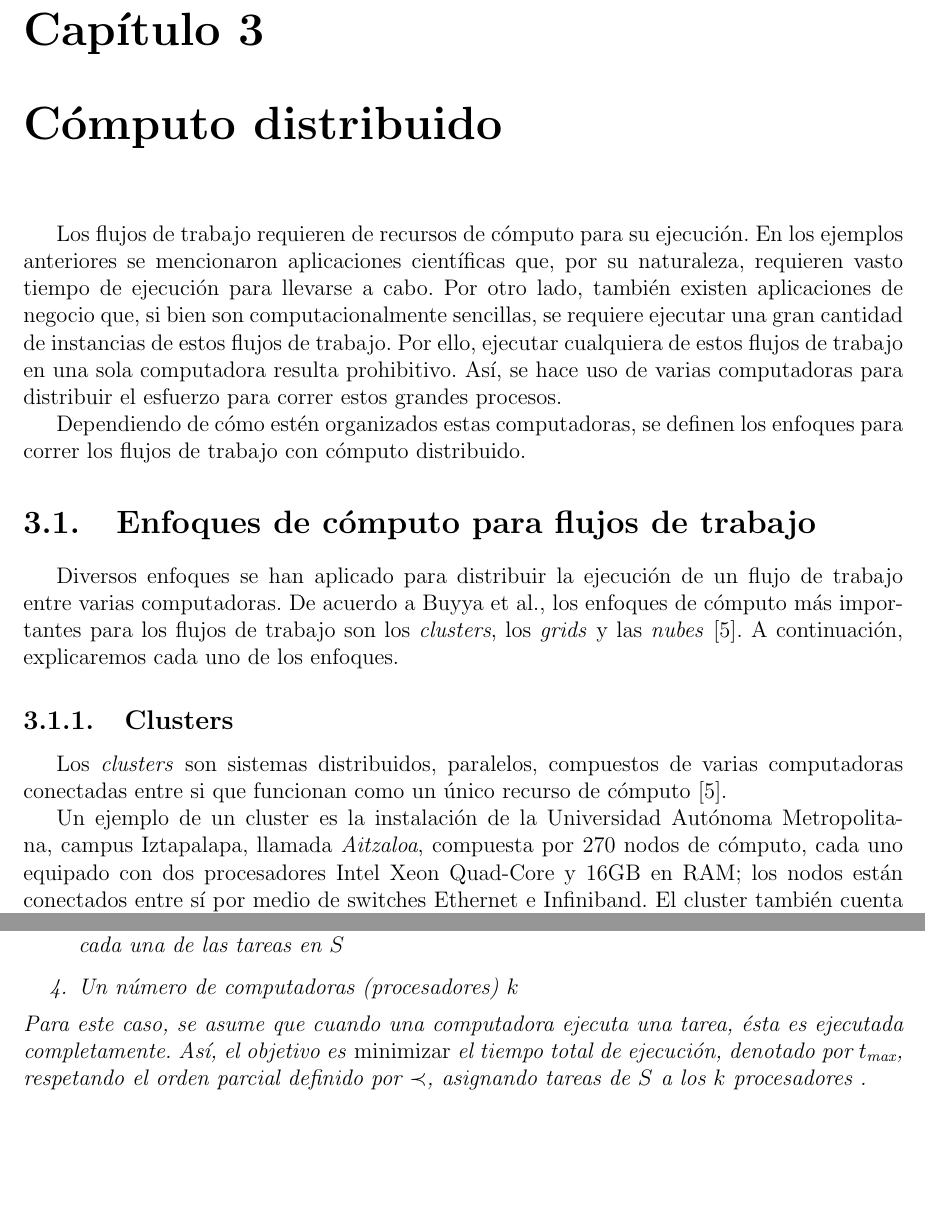
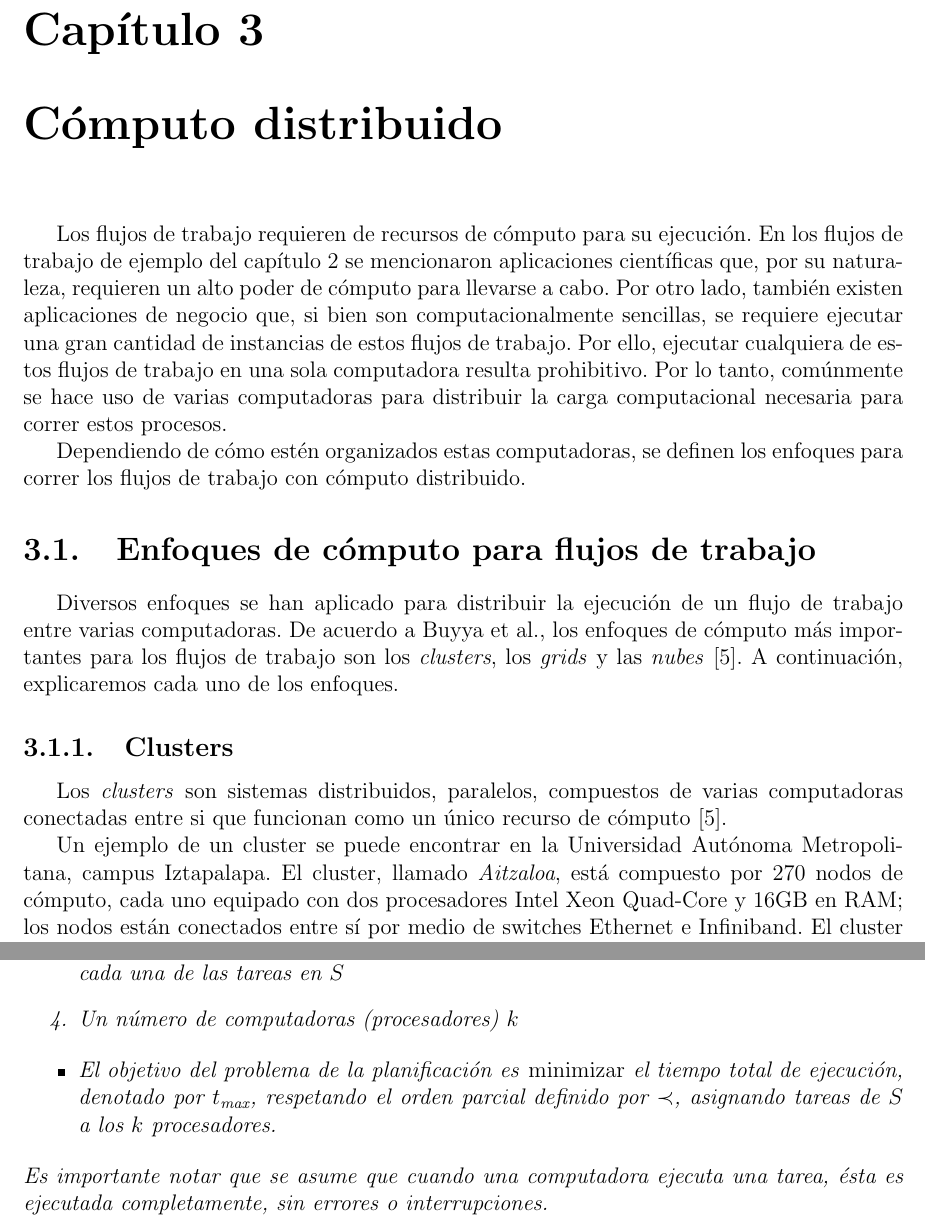
Before and after one commit to dominoFire/tesis-lic, a LaTeX document (tesina.tex, which reads chap03-distributed_computing.tex, chap04-scheduling.tex): two parts of pages 14 and 18 of 37, joined at a grey line, cut so that both start at the same text, the shorter picture padded with empty space. Compiled offline with pdfLaTeX.

Commit message:
pequeño avance

```diff
--- a/chap03-distributed_computing.tex
+++ b/chap03-distributed_computing.tex
@@ -1,5 +1,5 @@
 \chapter{Cómputo distribuido}
-Los flujos de trabajo requieren de recursos de cómputo para su ejecución. En los ejemplos anteriores se mencionaron aplicaciones científicas que, por su naturaleza, requieren vasto tiempo de ejecución para llevarse a cabo. Por otro lado, también existen aplicaciones de negocio que, si bien son computacionalmente sencillas, se requiere ejecutar una gran cantidad de instancias de estos flujos de trabajo. Por ello, ejecutar cualquiera de estos flujos de trabajo en una sola computadora resulta prohibitivo. Así, se hace uso de varias computadoras para distribuir el esfuerzo para correr estos grandes procesos.
+Los flujos de trabajo requieren de recursos de cómputo para su ejecución. En los flujos de trabajo de ejemplo del capítulo \ref{chap:workflows} se mencionaron aplicaciones científicas que, por su naturaleza, requieren un alto poder de cómputo para llevarse a cabo. Por otro lado, también existen aplicaciones de negocio que, si bien son computacionalmente sencillas, se requiere ejecutar una gran cantidad de instancias de estos flujos de trabajo. Por ello, ejecutar cualquiera de estos flujos de trabajo en una sola computadora resulta prohibitivo. Por lo tanto, comúnmente se hace uso de varias computadoras para distribuir la carga computacional necesaria para correr estos procesos.
 
 Dependiendo de cómo estén organizados estas computadoras, se definen los enfoques para correr los flujos de trabajo con cómputo distribuido.
 
@@ -9,7 +9,7 @@ Diversos enfoques se han aplicado para distribuir la ejecución de un flujo de t
 \subsection{Clusters}
 Los \emph{clusters} son sistemas distribuidos, paralelos, compuestos de varias computadoras conectadas entre si que funcionan como un único recurso de cómputo \cite{buyya2009cloud}.
 
-Un ejemplo de un cluster es la instalación de la Universidad Autónoma Metropolitana, campus Iztapalapa, llamada \emph{Aitzaloa}, compuesta por 270 nodos de cómputo, cada uno equipado con dos procesadores Intel Xeon Quad-Core y 16GB en RAM; los nodos están conectados entre sí por medio de switches Ethernet e Infiniband. El cluster también cuenta con un sistema de archivos distribuido basado en Lustre. La capacidad real de cómputo del cluster Aitzaloa es de 18.4 teraFLOPS \cite{uamz2013tizaloa}.
+Un ejemplo de un cluster se puede encontrar en la Universidad Autónoma Metropolitana, campus Iztapalapa. El cluster, llamado \emph{Aitzaloa}, está compuesto por 270 nodos de cómputo, cada uno equipado con dos procesadores Intel Xeon Quad-Core y 16GB en RAM; los nodos están conectados entre sí por medio de switches Ethernet e Infiniband. El cluster también cuenta con un sistema de archivos distribuido basado en Lustre. La capacidad real de cómputo del cluster Aitzaloa es de 18.4 teraFLOPS \cite{uamz2013tizaloa}.
 
 El detalle de la topología del cluster se puede apreciar en la figura \ref{fig:topologia_aitzaloa}, en donde podemos apreciar que los switches son los puntos de conexión entre el nodo maestro, el sistema de almacenamiento distribuido y los nodos de cómputo.
 
--- a/chap04-scheduling.tex
+++ b/chap04-scheduling.tex
@@ -13,7 +16,10 @@ El \textbf{problema de la planificación} consiste en:
 \item Una función de costo $W: S \mapsto \mathbb{Z}^{+}$, la cual indica el tiempo que tarda en completarse cada una de las tareas en $S$
 \item Un número de computadoras (procesadores) $k$
 \end{enumerate}
-Para este caso, se asume que cuando una computadora ejecuta una tarea, ésta es ejecutada completamente. Así, el objetivo es \emph{minimizar} el tiempo total de ejecución, denotado por $t_\text{max}$, respetando el orden parcial definido por $\prec$, asignando tareas de $S$ a los $k$ procesadores	.
+\begin{itemize}
+\item El objetivo del problema de la planificación es \emph{minimizar} el tiempo total de ejecución, denotado por $t_\text{max}$, respetando el orden parcial definido por $\prec$, asignando tareas de $S$ a los $k$ procesadores.
+\end{itemize}
+Es importante notar que se asume que cuando una computadora ejecuta una tarea, ésta es ejecutada completamente, sin errores o interrupciones.
 \end{defn}
 
 
```
Also changed, not shown: chap02-workflows.tex (+1 -0 lines), tesina.pdf, chap03-distributed_computing.tex (2 more changed lines), chap04-scheduling.tex (7 more changed lines).
